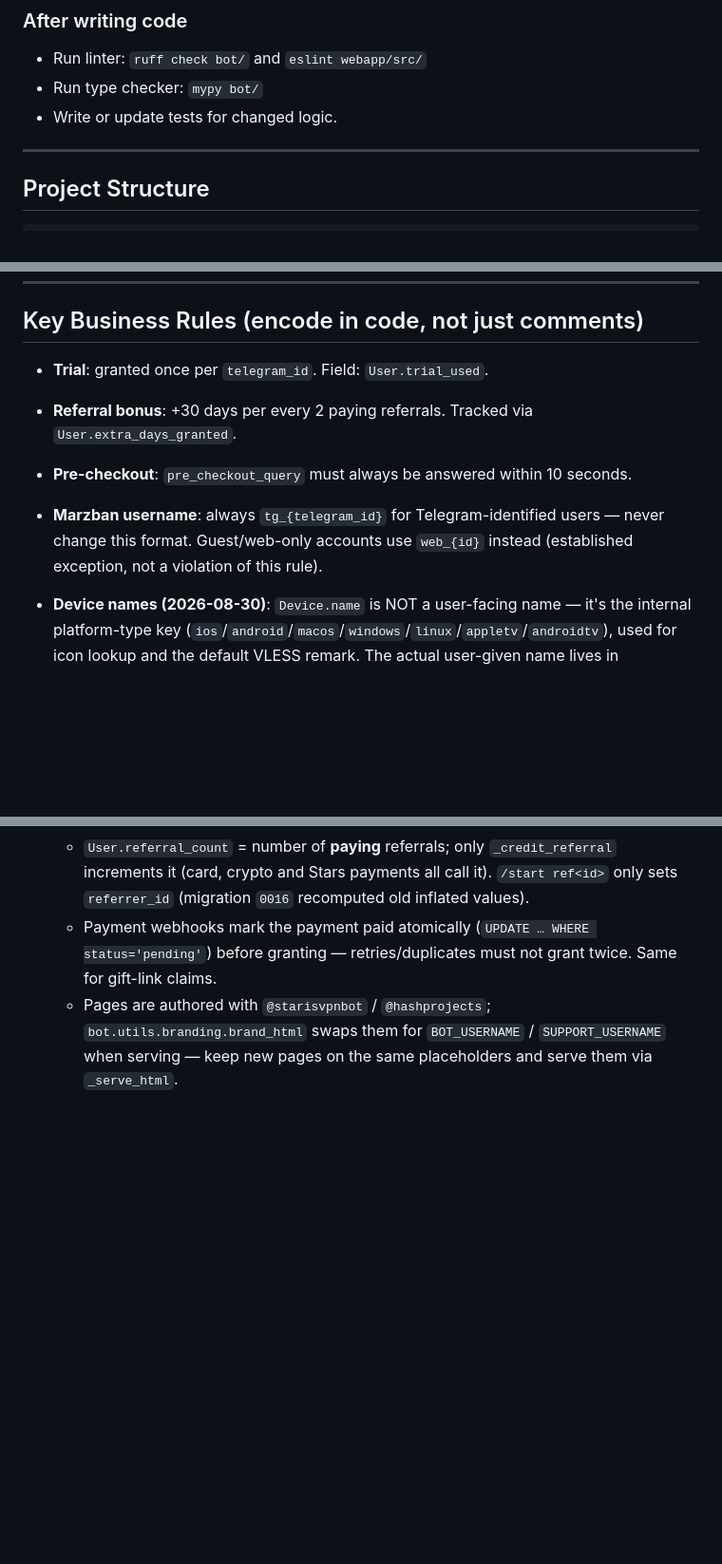
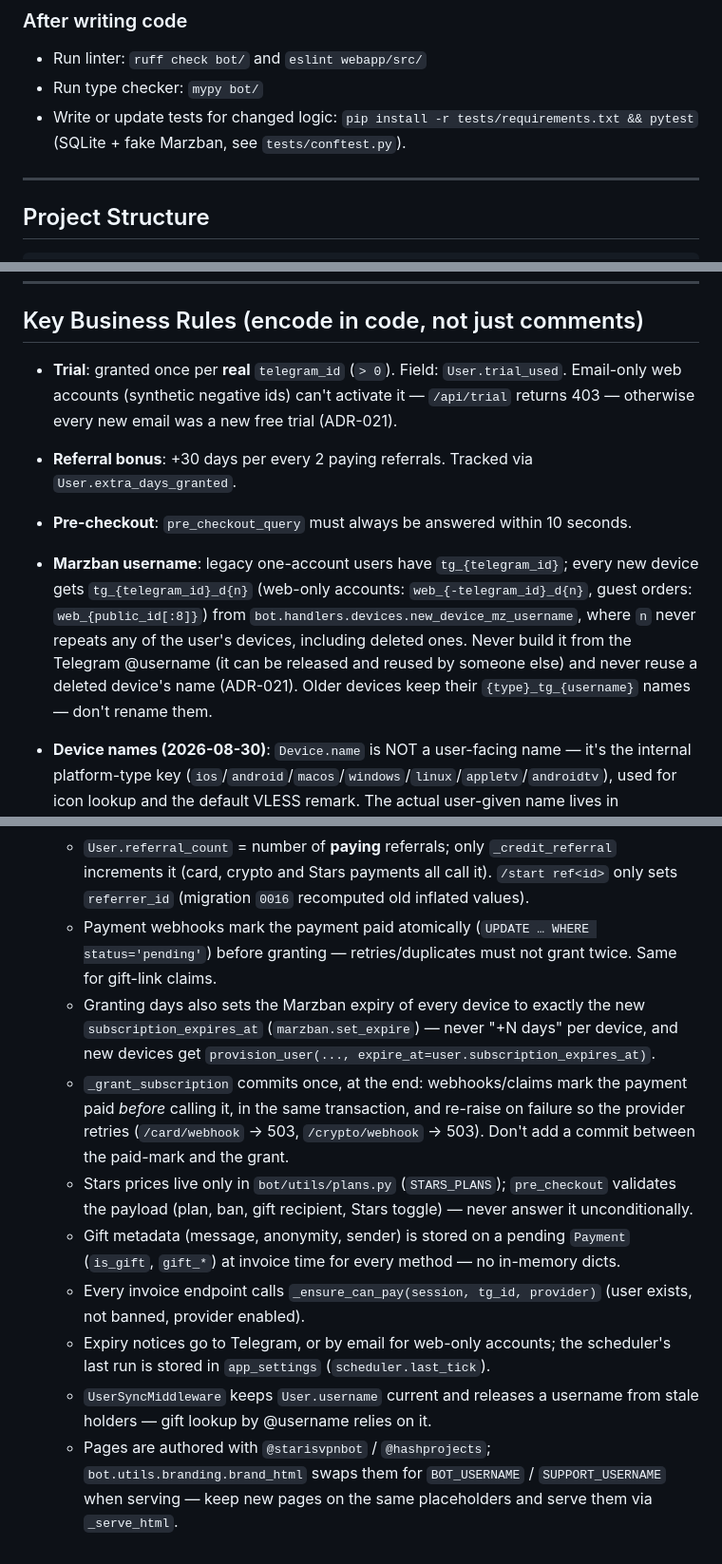
Before and after one commit to maratfaiz/starvpn, a Markdown page: CLAUDE.md, 3 parts joined by grey strips. Shown at 95% size. Rendered like a GitHub page; blank space fills up the shorter version.

```diff
--- a/CLAUDE.md
+++ b/CLAUDE.md
@@ -76,7 +76,7 @@ See `ABOUT_PROJECT.md` for the full product specification.
 ### After writing code
 - Run linter: `ruff check bot/` and `eslint webapp/src/`
 - Run type checker: `mypy bot/`
-- Write or update tests for changed logic.
+- Write or update tests for changed logic: `pip install -r tests/requirements.txt && pytest` (SQLite + fake Marzban, see `tests/conftest.py`).
 
 ---
 
@@ -111,10 +111,10 @@ project_root/
 
 ## Key Business Rules (encode in code, not just comments)
 
-- **Trial**: granted once per `telegram_id`. Field: `User.trial_used`.
+- **Trial**: granted once per **real** `telegram_id` (`> 0`). Field: `User.trial_used`. Email-only web accounts (synthetic negative ids) can't activate it — `/api/trial` returns 403 — otherwise every new email was a new free trial (ADR-021).
 - **Referral bonus**: +30 days per every 2 paying referrals. Tracked via `User.extra_days_granted`.
 - **Pre-checkout**: `pre_checkout_query` must always be answered within 10 seconds.
-- **Marzban username**: always `tg_{telegram_id}` for Telegram-identified users — never change this format. Guest/web-only accounts use `web_{id}` instead (established exception, not a violation of this rule).
+- **Marzban username**: legacy one-account users have `tg_{telegram_id}`; every new device gets `tg_{telegram_id}_d{n}` (web-only accounts: `web_{-telegram_id}_d{n}`, guest orders: `web_{public_id[:8]}`) from `bot.handlers.devices.new_device_mz_username`, where `n` never repeats any of the user's devices, including deleted ones. Never build it from the Telegram @username (it can be released and reused by someone else) and never reuse a deleted device's name (ADR-021). Older devices keep their `{type}_tg_{username}` names — don't rename them.
 
 - **Device names (2026-08-30)**: `Device.name` is NOT a user-facing name — it's the internal platform-type key (`ios`/`android`/`macos`/`windows`/`linux`/`appletv`/`androidtv`), used for icon lookup and the default VLESS remark. The actual user-given name lives in `Device.custom_name` (migration `0013_device_custom_name`, nullable — devices created via the bot's own `/устройства` flow, `bot/handlers/devices.py`, don't set it and fall back to the type-based label same as before). `PATCH /api/devices/{id}` renames a device at any time; `POST /api/devices` accepts an optional `name` at creation. Both `GET /api/devices` and `GET /api/devices/{id}/link` return `custom_name`, and when set, it's used (via `bot.utils.branding.set_vless_remark_text`) as the VLESS remark instead of the generic type label — so a custom name shows up in Happ/v2rayNG too, not just the website's device list. The website's add-device flow (`landing/account.html`) is two-step: pick a specific platform (now split into Телефон/Планшет/Компьютер/Телевизор categories, several of which map to the same underlying type — e.g. iPhone and iPad both create an `ios` device), then name it on a second screen pre-filled with that platform's label.
 
@@ -148,4 +148,11 @@ project_root/
   - Ban/unban act on **all** of the user's Marzban users via `bot.utils.vpn_access.set_vpn_enabled` (devices + legacy account). Creating a device uses `marzban.provision_user` (re-activates an existing, previously deleted device user instead of returning a disabled one).
   - `User.referral_count` = number of **paying** referrals; only `_credit_referral` increments it (card, crypto and Stars payments all call it). `/start ref<id>` only sets `referrer_id` (migration `0016` recomputed old inflated values).
   - Payment webhooks mark the payment paid atomically (`UPDATE … WHERE status='pending'`) before granting — retries/duplicates must not grant twice. Same for gift-link claims.
+  - Granting days also sets the Marzban expiry of every device to exactly the new `subscription_expires_at` (`marzban.set_expire`) — never "+N days" per device, and new devices get `provision_user(..., expire_at=user.subscription_expires_at)`.
+  - `_grant_subscription` commits once, at the end: webhooks/claims mark the payment paid *before* calling it, in the same transaction, and re-raise on failure so the provider retries (`/card/webhook` → 503, `/crypto/webhook` → 503). Don't add a commit between the paid-mark and the grant.
+  - Stars prices live only in `bot/utils/plans.py` (`STARS_PLANS`); `pre_checkout` validates the payload (plan, ban, gift recipient, Stars toggle) — never answer it unconditionally.
+  - Gift metadata (message, anonymity, sender) is stored on a pending `Payment` (`is_gift`, `gift_*`) at invoice time for every method — no in-memory dicts.
+  - Every invoice endpoint calls `_ensure_can_pay(session, tg_id, provider)` (user exists, not banned, provider enabled).
+  - Expiry notices go to Telegram, or by email for web-only accounts; the scheduler's last run is stored in `app_settings` (`scheduler.last_tick`).
+  - `UserSyncMiddleware` keeps `User.username` current and releases a username from stale holders — gift lookup by @username relies on it.
   - Pages are authored with `@starisvpnbot` / `@hashprojects`; `bot.utils.branding.brand_html` swaps them for `BOT_USERNAME` / `SUPPORT_USERNAME` when serving — keep new pages on the same placeholders and serve them via `_serve_html`.
```
Also changed, not shown: other parts of CLAUDE.md (+3 -3 lines), AGENTS/decisions/ADR.md (+39 -0 lines).
